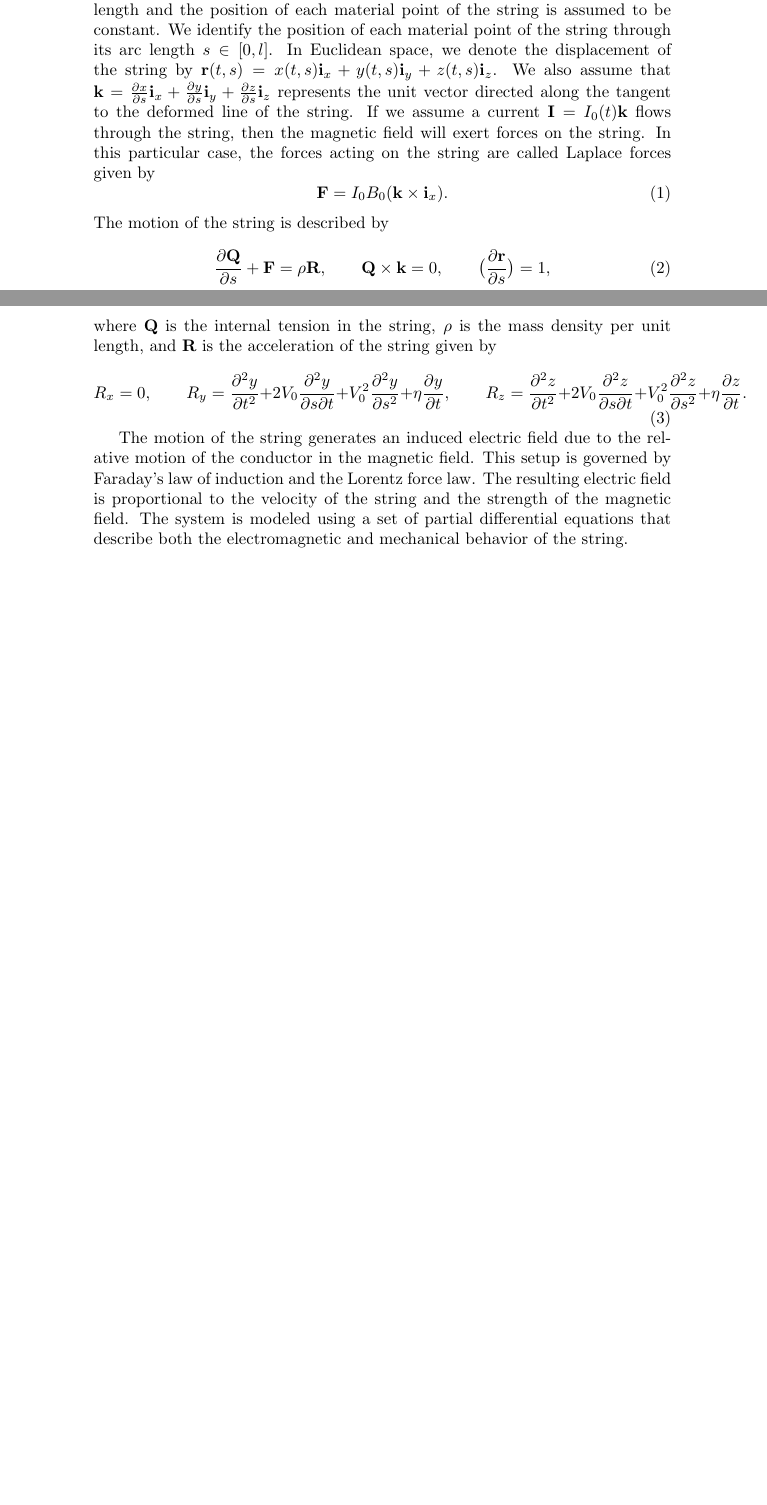
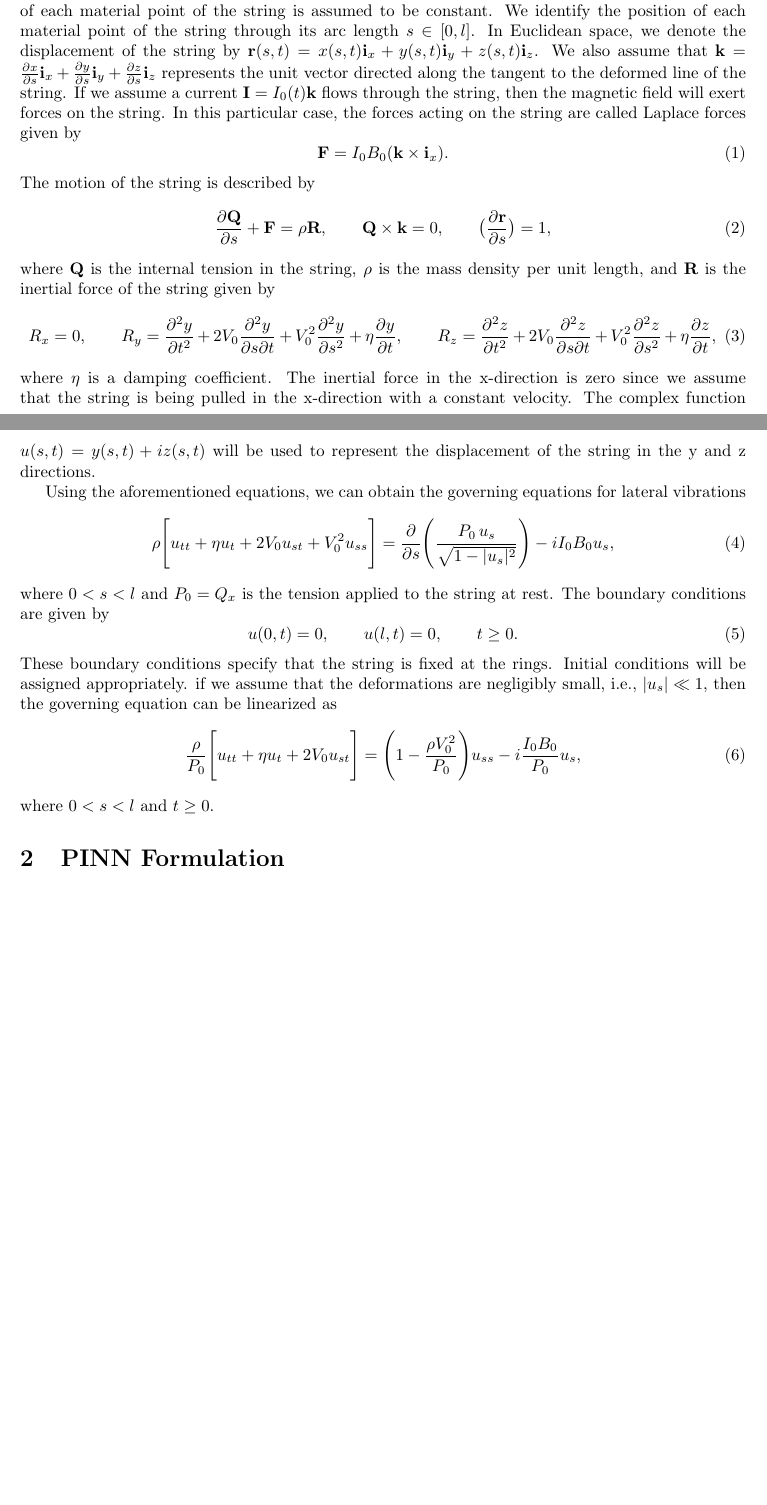
Before and after one commit to jalil-h/string, a LaTeX document (docs/main.tex): two parts of pages 1 and 2 of 2, joined at a grey line, cut so that both start at the same text, the shorter picture padded with empty space. Compiled offline with pdfLaTeX.

Commit message:
updating docs

```diff
--- a/docs/main.tex
+++ b/docs/main.tex
@@ -4,6 +4,7 @@
 \usepackage{verbatim}
 \usepackage{tikz}
 \pgfplotsset{compat=1.18}
+\usepackage[margin=1.25in]{geometry}
 
 
 \title{Physics informed neural network of a moving conductive string in a magnetic field}
@@ -27,17 +28,38 @@ The motion of the string is described by
 \begin{equation}
     \frac{\partial \textbf{Q}}{\partial s} + \textbf{F} = \rho \textbf{R}, \qquad \textbf{Q} \times \textbf{k} = 0, \qquad \big( \frac{\partial \textbf{r}}{\partial s} \big) = 1,
 \end{equation}
-where $\textbf{Q}$ is the internal tension in the string, $\rho$ is the mass density per unit length, and $\textbf{R}$ is the acceleration of the string given by
+where $\textbf{Q}$ is the internal tension in the string, $\rho$ is the mass density per unit length, and $\textbf{R}$ is the inertial force of the string given by
 \begin{equation}
-    R_x = 0, \qquad R_y = \frac{\partial^2 y}{\partial t^2} + 2V_0 \frac{\partial^2 y}{\partial s \partial t} + V_0^2 \frac{\partial^2 y}{\partial s^2} + \eta \frac{\partial y}{\partial t}, \qquad R_z = \frac{\partial^2 z}{\partial t^2} + 2V_0 \frac{\partial^2 z}{\partial s \partial t} + V_0^2 \frac{\partial^2 z}{\partial s^2}+ \eta \frac{\partial z}{\partial t}.
+    R_x = 0, \qquad R_y = \frac{\partial^2 y}{\partial t^2} + 2V_0 \frac{\partial^2 y}{\partial s \partial t} + V_0^2 \frac{\partial^2 y}{\partial s^2} + \eta \frac{\partial y}{\partial t}, \qquad R_z = \frac{\partial^2 z}{\partial t^2} + 2V_0 \frac{\partial^2 z}{\partial s \partial t} + V_0^2 \frac{\partial^2 z}{\partial s^2}+ \eta \frac{\partial z}{\partial t},
 \end{equation}
+where $\eta$ is a damping coefficient. The inertial force in the x-direction is zero since we assume that the string is being pulled in the x-direction with a constant velocity. The complex function $u(s,t) = y(s,t) + i z(s,t)$ will be used to represent the displacement of the string in the y and z directions.
 
 
-
-The motion of the string generates an induced electric field due to the relative motion of the conductor in the magnetic field. This setup is governed by Faraday's law of induction and the Lorentz force law. The resulting electric field is proportional to the velocity of the string and the strength of the magnetic field. The system is modeled using a set of partial differential equations that describe both the electromagnetic and mechanical behavior of the string.
+Using the aforementioned equations, we can obtain the governing equations for lateral vibrations
+\begin{align}
+\rho \Bigg[
+    u_{tt} + \eta u_{t} + 2 V_0 u_{st} + V_0^2 u_{ss}
+\Bigg]
+&= \frac{\partial}{\partial s}
+\Bigg(
+    \frac{P_0 \, u_s}
+    {\sqrt{1 - \lvert u_s \rvert^2}}
+\Bigg)
+- i I_0 B_0 u_s,
+\end{align}
+where $0<s<l$ and $P_0 = Q_x$ is the tension applied to the string at rest. The boundary conditions are given by
+\begin{equation}
+u(0,t) = 0, \qquad u(l,t) = 0, \qquad t \geq 0.
+\end{equation}
+These boundary conditions specify that the string is fixed at the rings. Initial conditions will be assigned appropriately. if we assume that the deformations are negligibly small, i.e., $\lvert u_s \rvert \ll 1$, then the governing equation can be linearized as
+\begin{align}
+\frac{\rho}{P_0} \Bigg[
+    u_{tt} + \eta u_{t} + 2 V_0 u_{st} \Bigg] = \Bigg(1 - \frac{\rho V_0^2}{P_0}\Bigg) u_{ss} - i \frac{I_0 B_0}{P_0} u_s,
+\end{align}
+where $0<s<l$ and $t \geq 0$.
 
 
-
+\section{PINN Formulation}
 
 
 
```
Also changed, not shown: docs/main.pdf, docs/main.tex (2 more changed lines), 5 other files.
